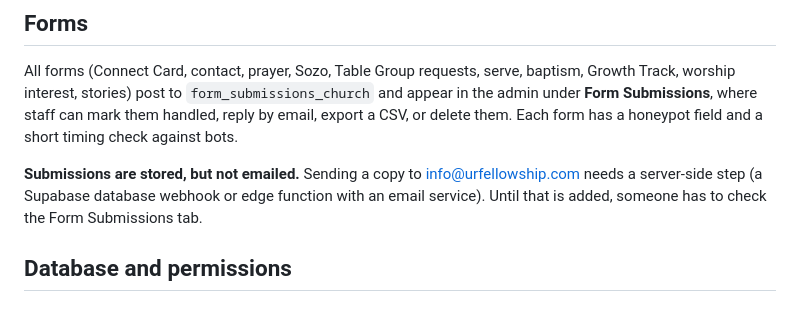
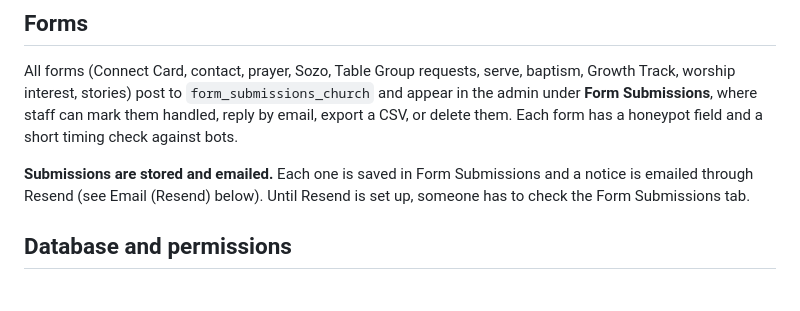
Before and after one commit to cholmx/Upper_Room_Website, a Markdown page: README.md, the part around the change. Rendered like a GitHub page.

Commit message:
README: forms are emailed once Resend is set up
Co-Authored-By: Claude Sonnet 5.5 <noreply@anthropic.com>
Claude-Session: https://claude.ai/code/session_01SqGYPuS3M18RPMGcZznUTg

```diff
--- a/README.md
+++ b/README.md
@@ -66,9 +66,7 @@ interest, stories) post to `form_submissions_church` and appear in the admin und
 staff can mark them handled, reply by email, export a CSV, or delete them. Each form has a honeypot field and a
 short timing check against bots.
 
-**Submissions are stored, but not emailed.** Sending a copy to info@urfellowship.com needs a server-side step
-(a Supabase database webhook or edge function with an email service). Until that is added, someone has to check the
-Form Submissions tab.
+**Submissions are stored and emailed.** Each one is saved in Form Submissions and a notice is emailed through Resend (see Email (Resend) below). Until Resend is set up, someone has to check the Form Submissions tab.
 
 ## Database and permissions
 
```
